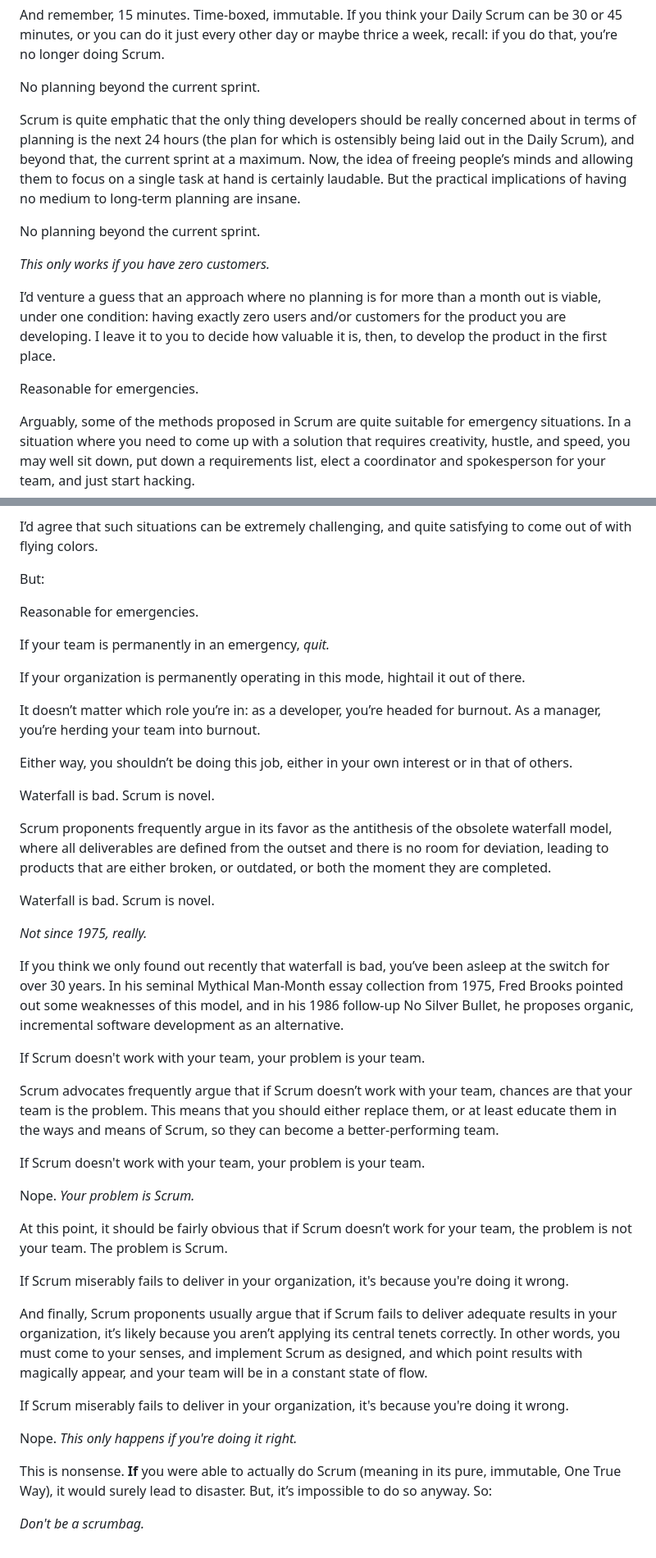
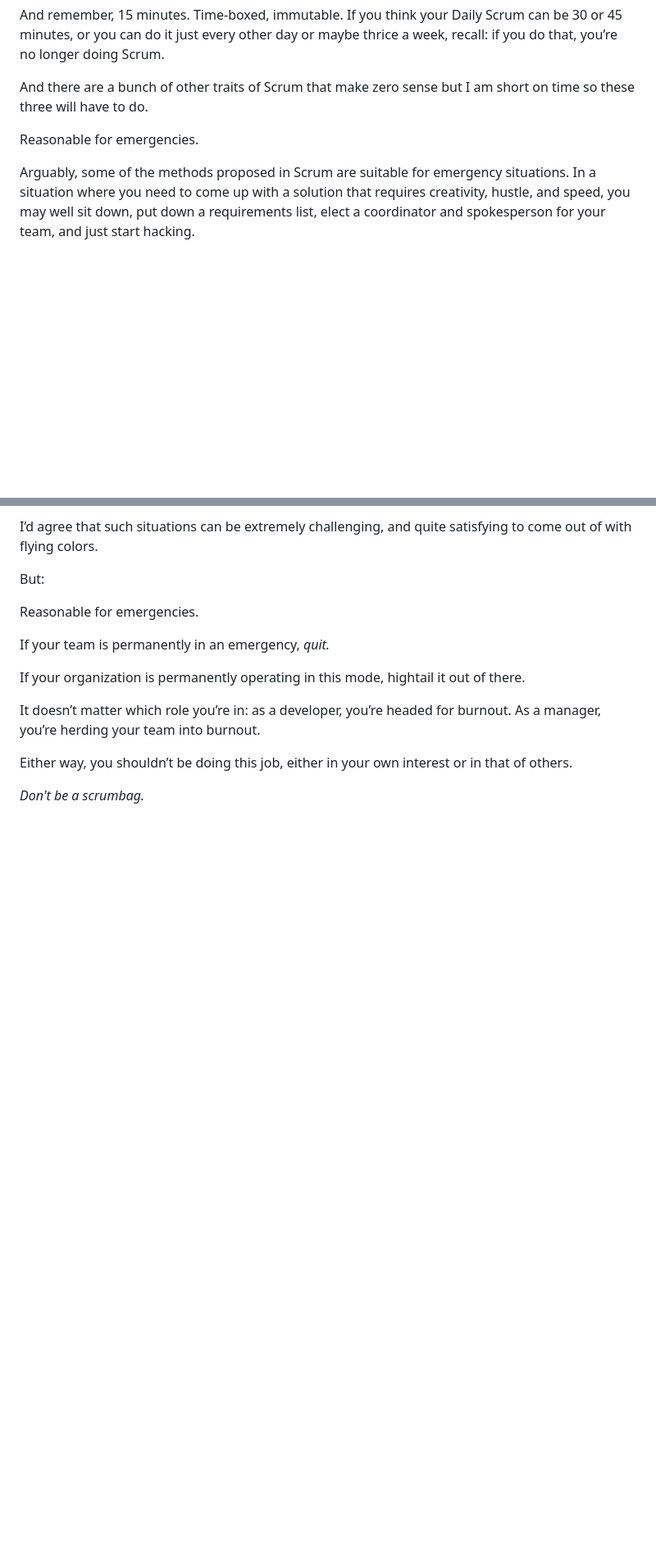
Before and after one commit to fghaas/pyconse2023, a Markdown page: markdown/00-intro.md, 2 parts joined by grey strips. Shown at 82% size. Rendered like a GitHub page; blank space fills up the shorter version.

Commit message:
Trim talk down further

```diff
--- a/markdown/00-intro.md
+++ b/markdown/00-intro.md
@@ -119,28 +119,13 @@ Even in the unlikely event that everyone can get together in one room for precis
 
 And remember, 15 minutes. Time-boxed, immutable. If you think your Daily Scrum can be 30 or 45 minutes, or you can do it just every other day or maybe thrice a week, recall: if you do that, you’re no longer doing Scrum.
 
-
-No planning beyond the current sprint.
-
-<!-- Note -->
-Scrum is quite emphatic that the only thing developers should be really concerned about in terms of planning is the next 24 hours (the plan for which is ostensibly being laid out in the Daily Scrum), and beyond that, the current sprint at a maximum.
-Now, the idea of freeing people’s minds and allowing them to focus on a single task at hand is certainly laudable.
-But the practical implications of having no medium to long-term planning are insane.
-
-
-No planning beyond the current sprint.
-
-_This only works if you have zero customers._
-
-<!-- Note -->
-I’d venture a guess that an approach where no planning is for more than a month out is viable, under one condition: having exactly zero users and/or customers for the product you are developing.
-I leave it to you to decide how valuable it is, then, to develop the product in the first place.
+And there are a bunch of other traits of Scrum that make zero sense but I am short on time so these three will have to do.
 
 
 Reasonable for emergencies.
 
 <!-- Note -->
-Arguably, some of the methods proposed in Scrum are quite suitable for emergency situations.
+Arguably, some of the methods proposed in Scrum are suitable for emergency situations.
 In a situation where you need to come up with a solution that requires creativity, hustle, and speed, you may well sit down, put down a requirements list, elect a coordinator and spokesperson for your team, and just start hacking.
 
 I’d agree that such situations can be extremely challenging, and quite satisfying to come out of with flying colors.
@@ -161,54 +146,4 @@ As a manager, you’re herding your team into burnout.
 Either way, you shouldn’t be doing this job, either in your own interest or in that of others.
 
 
-Waterfall is bad. Scrum is novel.
-
-<!-- Note -->
-Scrum proponents frequently argue in its favor as the antithesis of the obsolete waterfall model, where all deliverables are defined from the outset and there is no room for deviation, leading to products that are either broken, or outdated, or both the moment they are completed.
-
-
-Waterfall is bad. Scrum is novel.
-
-_Not since 1975, really._
-
-<!-- Note -->
-If you think we only found out recently that waterfall is bad, you’ve been asleep at the switch for over 30 years.
-In his seminal Mythical Man-Month essay collection from 1975, Fred Brooks pointed out some weaknesses of this model, and in his 1986 follow-up No Silver Bullet, he proposes organic, incremental software development as an alternative.
-
-
-If Scrum doesn't work with your team, your problem is your team.
-
-<!-- Note -->
-Scrum advocates frequently argue that if Scrum doesn’t work with your team, chances are that your team is the problem.
-This means that you should either replace them, or at least educate them in the ways and means of Scrum, so they can become a better-performing team.
-
-
-If Scrum doesn't work with your team, your problem is your team.
-
-Nope. _Your problem is Scrum._
-
-<!-- Note -->
-At this point, it should be fairly obvious that if Scrum doesn’t work for your team, the problem is not your team.
-The problem is Scrum.
-
-
-If Scrum miserably fails to deliver in your organization, it's
-because you're doing it wrong.
-
-<!-- Note -->
-And finally, Scrum proponents usually argue that if Scrum fails to deliver adequate results in your organization, it’s likely because you aren’t applying its central tenets correctly.
-In other words, you must come to your senses, and implement Scrum as designed, and which point results with magically appear, and your team will be in a constant state of flow.
-
-
-If Scrum miserably fails to deliver in your organization, it's
-because you're doing it wrong.
-
-Nope. _This only happens if you're doing it right._
-
-<!-- Note -->
-This is nonsense.
-**If** you were able to actually do Scrum (meaning in its pure, immutable, One True Way), it would surely lead to disaster.
-But, it’s impossible to do so anyway. So:
-
-
 _Don't be a scrumbag._
```
